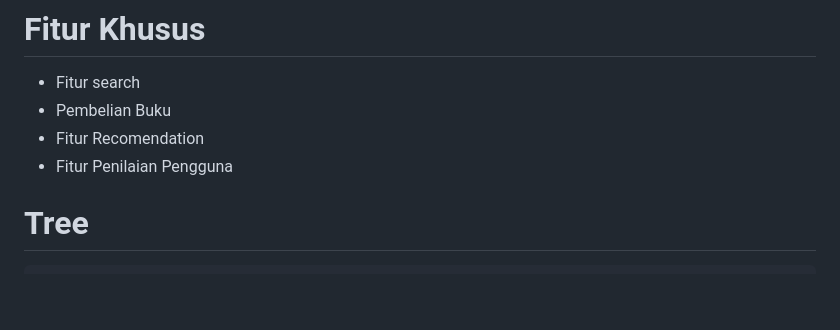
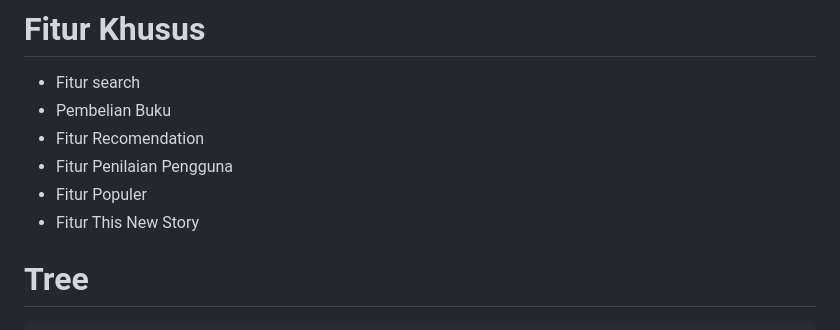
Before and after one commit to ZIDANIDROS/uas-dw, a Markdown page: README.md, the part around the change. Drawn GitHub-style; blank space fills up the shorter version.

Commit message:
Update README.md
Penambahan Fitur

````diff
--- a/README.md
+++ b/README.md
@@ -25,6 +25,8 @@ Gramedia.com
 - Pembelian Buku
 - Fitur Recomendation
 - Fitur Penilaian Pengguna
+- Fitur Populer
+- Fitur This New Story
 
 # Tree
 ```bash
````
